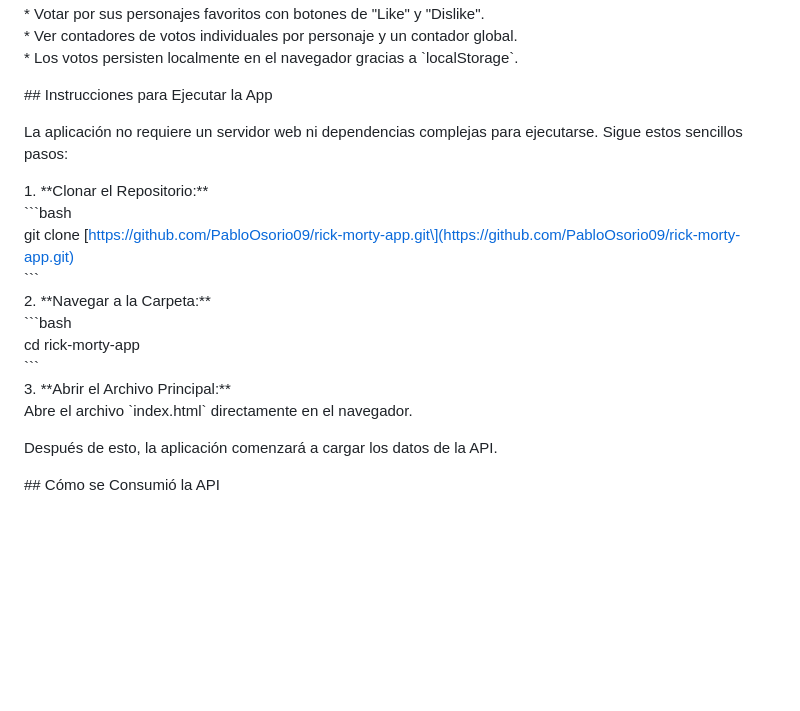
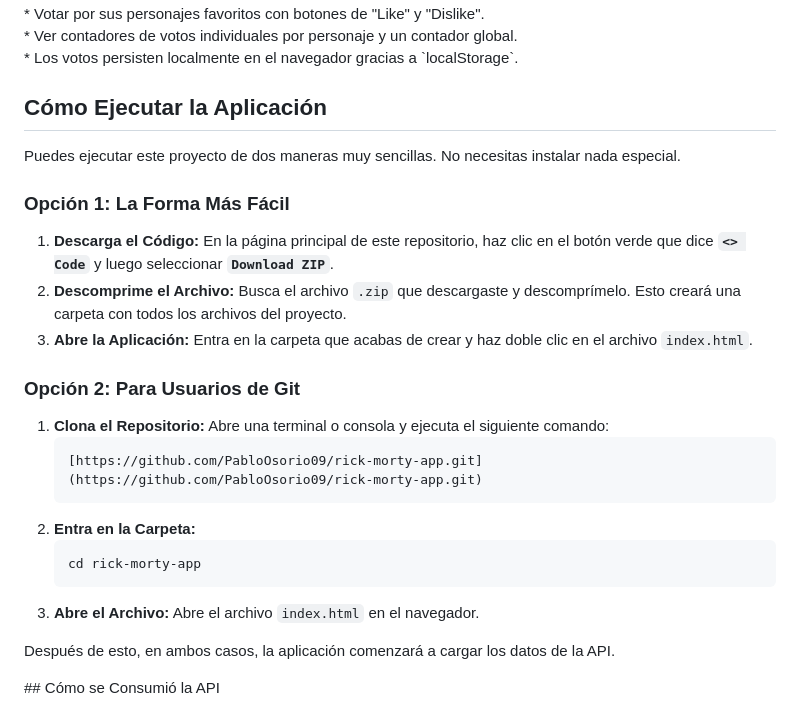
Before and after one commit to PabloOsorio09/rick-morty-app, a Markdown page: README.md, the part around the change. Drawn GitHub-style; blank space fills up the shorter version.

````diff
--- a/README.md
+++ b/README.md
@@ -12,22 +12,29 @@ Se podrá interactuar con la aplicación de las siguientes maneras:
 \* Los votos persisten localmente en el navegador gracias a \`localStorage\`.
 
 
-\#\# Instrucciones para Ejecutar la App
+## Cómo Ejecutar la Aplicación
 
-La aplicación no requiere un servidor web ni dependencias complejas para ejecutarse. Sigue estos sencillos pasos:
+Puedes ejecutar este proyecto de dos maneras muy sencillas. No necesitas instalar nada especial.
 
-1\.  \*\*Clonar el Repositorio:\*\*
-    \`\`\`bash
-    git clone \[https://github.com/PabloOsorio09/rick-morty-app.git\](https://github.com/PabloOsorio09/rick-morty-app.git)
-    \`\`\`
-2\.  \*\*Navegar a la Carpeta:\*\*
-    \`\`\`bash
+### Opción 1: La Forma Más Fácil
+
+1.  **Descarga el Código:** En la página principal de este repositorio, haz clic en el botón verde que dice **`<> Code`** y luego seleccionar **`Download ZIP`**.
+2.  **Descomprime el Archivo:** Busca el archivo `.zip` que descargaste y descomprímelo. Esto creará una carpeta con todos los archivos del proyecto.
+3.  **Abre la Aplicación:** Entra en la carpeta que acabas de crear y haz doble clic en el archivo `index.html`.
+
+### Opción 2: Para Usuarios de Git
+
+1.  **Clona el Repositorio:** Abre una terminal o consola y ejecuta el siguiente comando:
+    ```bash
+    [https://github.com/PabloOsorio09/rick-morty-app.git](https://github.com/PabloOsorio09/rick-morty-app.git)
+    ```
+2.  **Entra en la Carpeta:**
+    ```bash
     cd rick-morty-app
-    \`\`\`
-3\.  \*\*Abrir el Archivo Principal:\*\*
-    Abre el archivo \`index.html\` directamente en el navegador.
+    ```
+3.  **Abre el Archivo:** Abre el archivo `index.html` en el navegador.
 
-Después de esto, la aplicación comenzará a cargar los datos de la API.
+Después de esto, en ambos casos, la aplicación comenzará a cargar los datos de la API.
 
 
 \#\# Cómo se Consumió la API
````
